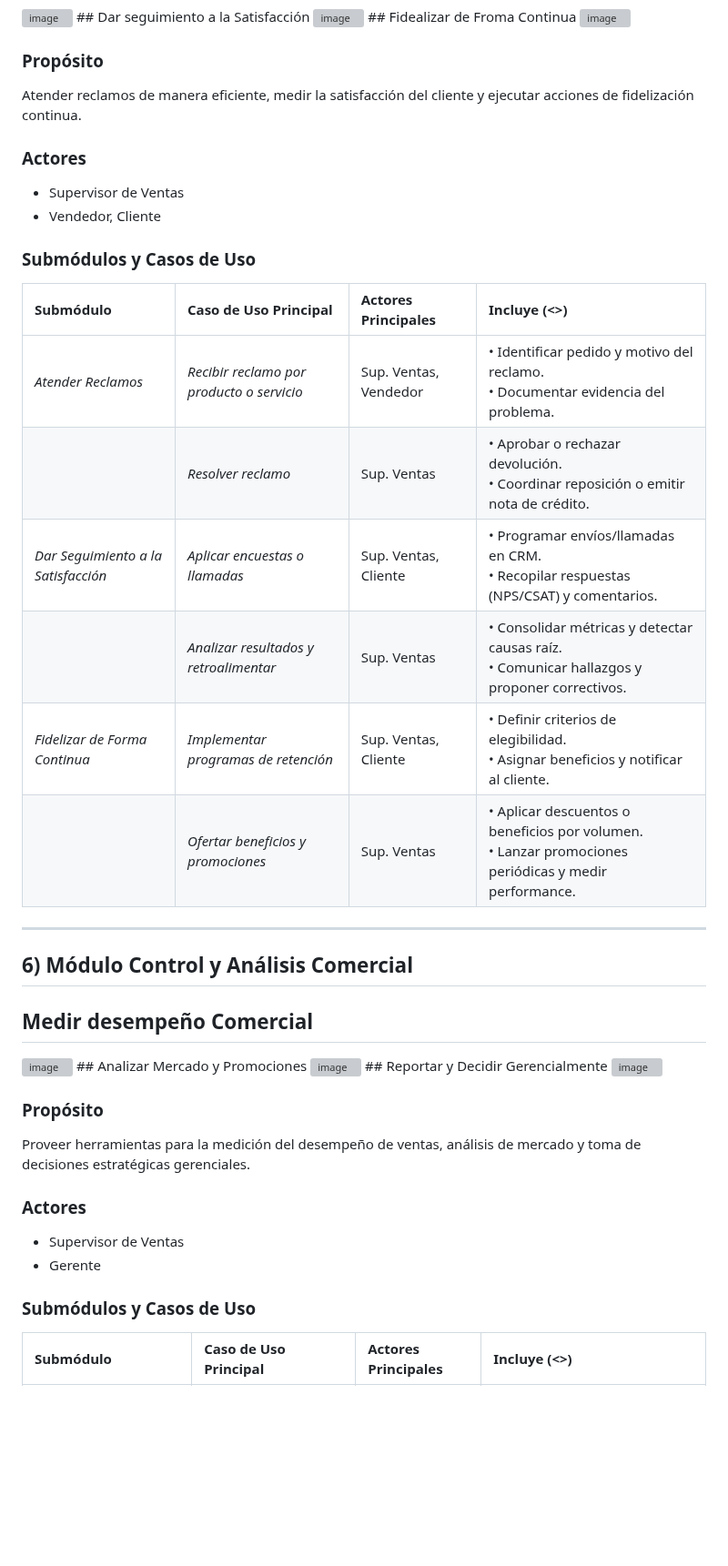
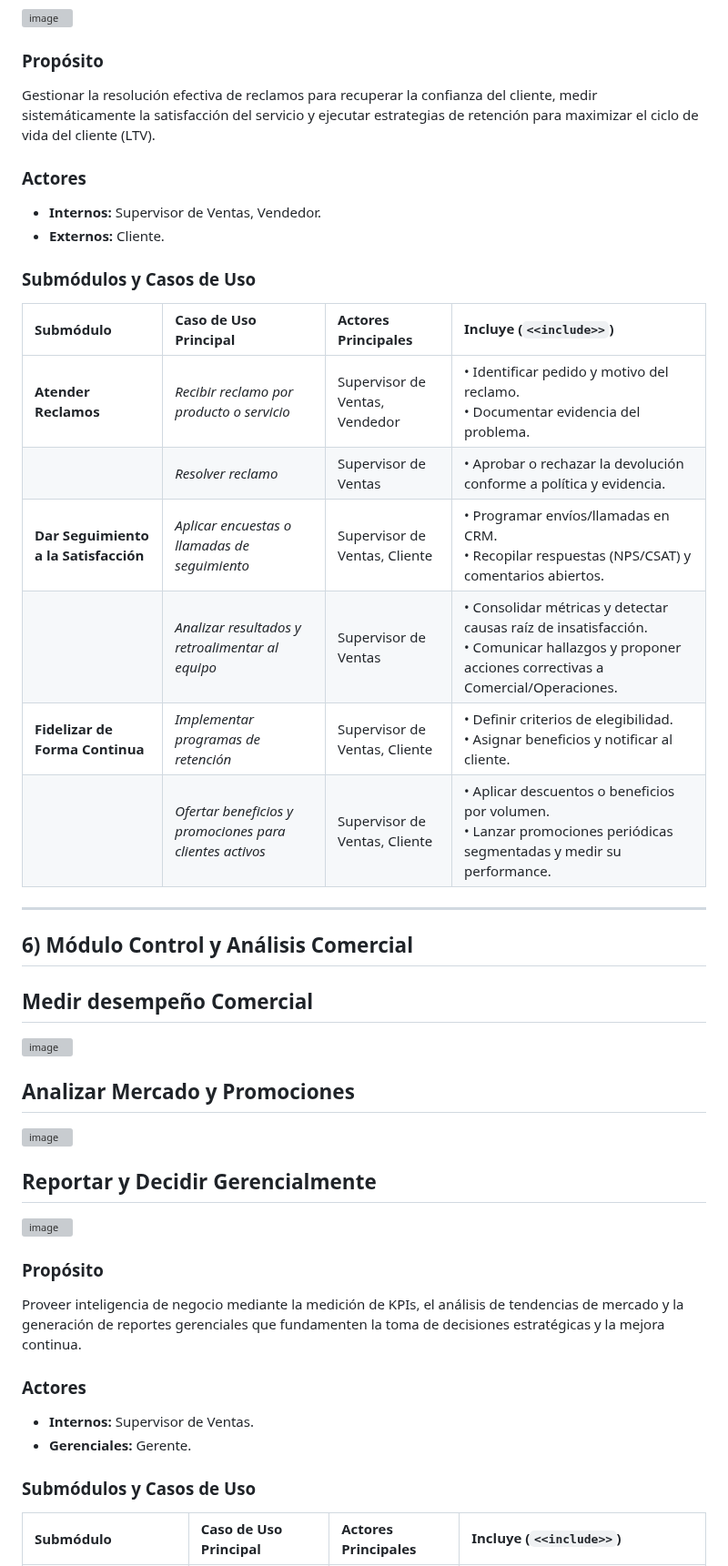
Before and after one commit to NextLogic2025/Capri-vents, a Markdown page: Arquitectura/2 Casos de uso/casosUso.md, the part around one of its changes. Shown at 91% size. Rendered like a GitHub page; blank space fills up the shorter version; grey boxes are pictures that could not be loaded.

```diff
--- a/Arquitectura/2 Casos de uso/casosUso.md
+++ b/Arquitectura/2 Casos de uso/casosUso.md
@@ -160,42 +172,47 @@ Administrar la cartera de clientes, ejecutar la cobranza de manera efectiva y ev
 <img width="1231" height="1778" alt="image" src="https://github.com/user-attachments/assets/8fbd5761-73ae-4544-8a52-7e04a3784187" />
 
 ### Propósito
-Atender reclamos de manera eficiente, medir la satisfacción del cliente y ejecutar acciones de fidelización continua.
+Gestionar la resolución efectiva de reclamos para recuperar la confianza del cliente, medir sistemáticamente la satisfacción del servicio y ejecutar estrategias de retención para maximizar el ciclo de vida del cliente (LTV).
 
 ### Actores
-* Supervisor de Ventas
-* Vendedor, Cliente
+* **Internos:** Supervisor de Ventas, Vendedor.
+* **Externos:** Cliente.
 
 ### Submódulos y Casos de Uso
 
-| Submódulo | Caso de Uso Principal | Actores Principales | Incluye (<<include>>) |
+| Submódulo | Caso de Uso Principal | Actores Principales | Incluye (`<<include>>`) |
 | :--- | :--- | :--- | :--- |
-| *Atender Reclamos* | *Recibir reclamo por producto o servicio* | Sup. Ventas, Vendedor | • Identificar pedido y motivo del reclamo.<br>• Documentar evidencia del problema. |
-| | *Resolver reclamo* | Sup. Ventas | • Aprobar o rechazar devolución.<br>• Coordinar reposición o emitir nota de crédito. |
-| *Dar Seguimiento a la Satisfacción* | *Aplicar encuestas o llamadas* | Sup. Ventas, Cliente | • Programar envíos/llamadas en CRM.<br>• Recopilar respuestas (NPS/CSAT) y comentarios. |
-| | *Analizar resultados y retroalimentar* | Sup. Ventas | • Consolidar métricas y detectar causas raíz.<br>• Comunicar hallazgos y proponer correctivos. |
-| *Fidelizar de Forma Continua* | *Implementar programas de retención* | Sup. Ventas, Cliente | • Definir criterios de elegibilidad.<br>• Asignar beneficios y notificar al cliente. |
-| | *Ofertar beneficios y promociones* | Sup. Ventas | • Aplicar descuentos o beneficios por volumen.<br>• Lanzar promociones periódicas y medir performance. |
+| **Atender Reclamos** | *Recibir reclamo por producto o servicio* | Supervisor de Ventas, Vendedor | • Identificar pedido y motivo del reclamo.<br>• Documentar evidencia del problema. |
+| | *Resolver reclamo* | Supervisor de Ventas | • Aprobar o rechazar la devolución conforme a política y evidencia. |
+| **Dar Seguimiento a la Satisfacción** | *Aplicar encuestas o llamadas de seguimiento* | Supervisor de Ventas, Cliente | • Programar envíos/llamadas en CRM.<br>• Recopilar respuestas (NPS/CSAT) y comentarios abiertos. |
+| | *Analizar resultados y retroalimentar al equipo* | Supervisor de Ventas | • Consolidar métricas y detectar causas raíz de insatisfacción.<br>• Comunicar hallazgos y proponer acciones correctivas a Comercial/Operaciones. |
+| **Fidelizar de Forma Continua** | *Implementar programas de retención* | Supervisor de Ventas, Cliente | • Definir criterios de elegibilidad.<br>• Asignar beneficios y notificar al cliente. |
+| | *Ofertar beneficios y promociones para clientes activos* | Supervisor de Ventas, Cliente | • Aplicar descuentos o beneficios por volumen.<br>• Lanzar promociones periódicas segmentadas y medir su performance. |
 
 ---
 
 ## 6) Módulo Control y Análisis Comercial
 
 ## Medir desempeño Comercial
+
 <img width="1231" height="1778" alt="image" src="https://github.com/user-attachments/assets/88a904d8-b4f9-4115-af34-f1473afffc9d" />
+
 ## Analizar Mercado y Promociones
+
 <img width="1231" height="1778" alt="image" src="https://github.com/user-attachments/assets/e6827c7f-a9b3-474d-a909-d7e4114969be" />
+
 ## Reportar y Decidir Gerencialmente
+
 <img width="1231" height="1778" alt="image" src="https://github.com/user-attachments/assets/b80a4ade-dfcb-4381-9096-44420c75b7b9" />
 
 ### Propósito
-Proveer herramientas para la medición del desempeño de ventas, análisis de mercado y toma de decisiones estratégicas gerenciales.
+Proveer inteligencia de negocio mediante la medición de KPIs, el análisis de tendencias de mercado y la generación de reportes gerenciales que fundamenten la toma de decisiones estratégicas y la mejora continua.
 
 ### Actores
-* Supervisor de Ventas
-* Gerente
+* **Internos:** Supervisor de Ventas.
+* **Gerenciales:** Gerente.
 
 ### Submódulos y Casos de Uso
 
-| Submódulo | Caso de Uso Principal | Actores Principales | Incluye (<<include>>) |
+| Submódulo | Caso de Uso Principal | Actores Principales | Incluye (`<<include>>`) |
 | :--- | :--- | :--- | :--- |
```
Also changed, not shown: other parts of Arquitectura/2 Casos de uso/casosUso.md (+28 -17 lines).
